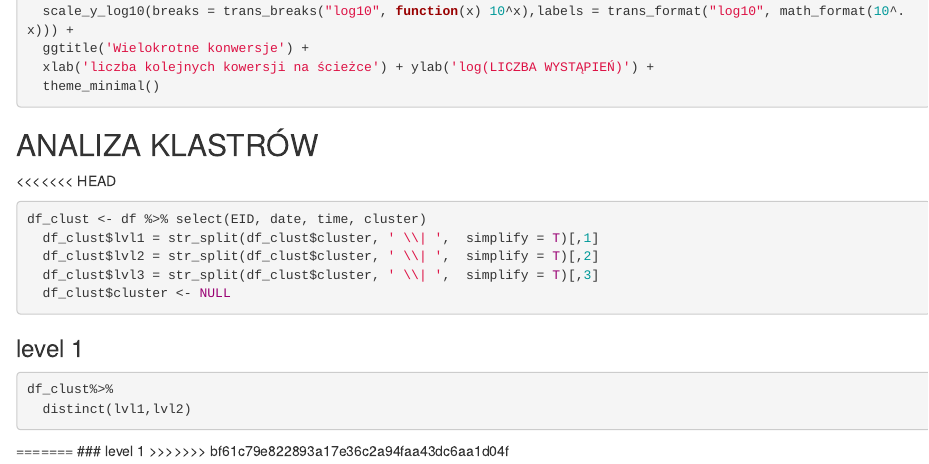
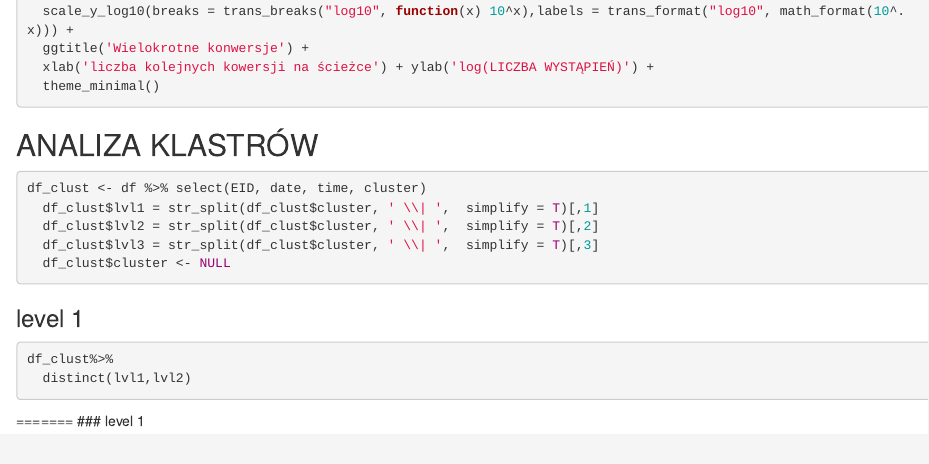
Before and after one commit to barryboy/cj_cocacola, an R Markdown document (R/analiza_sciezek_raport.Rmd): the page in a window 1100 px wide, from 1600 px down. Rendered offline with R 4.5, knitr and Pandoc, with nearby package versions; the code chunks are not run, so their results and figures are left out.

Commit message:
fixed merge fuckup

````diff
--- a/R/analiza_sciezek_raport.Rmd
+++ b/R/analiza_sciezek_raport.Rmd
@@ -110,7 +110,6 @@ n_conv_r %>%
 
 ## ANALIZA KLASTRÓW
 
-<<<<<<< HEAD
 ```{r}
 df_clust <- df %>% select(EID, date, time, cluster)
   df_clust$lvl1 = str_split(df_clust$cluster, ' \\| ',  simplify = T)[,1]
@@ -130,4 +129,3 @@ df_clust%>%
 
 =======
 ### level 1
->>>>>>> bf61c79e822893a17e36c2a94faa43dc6aa1d04f
````
